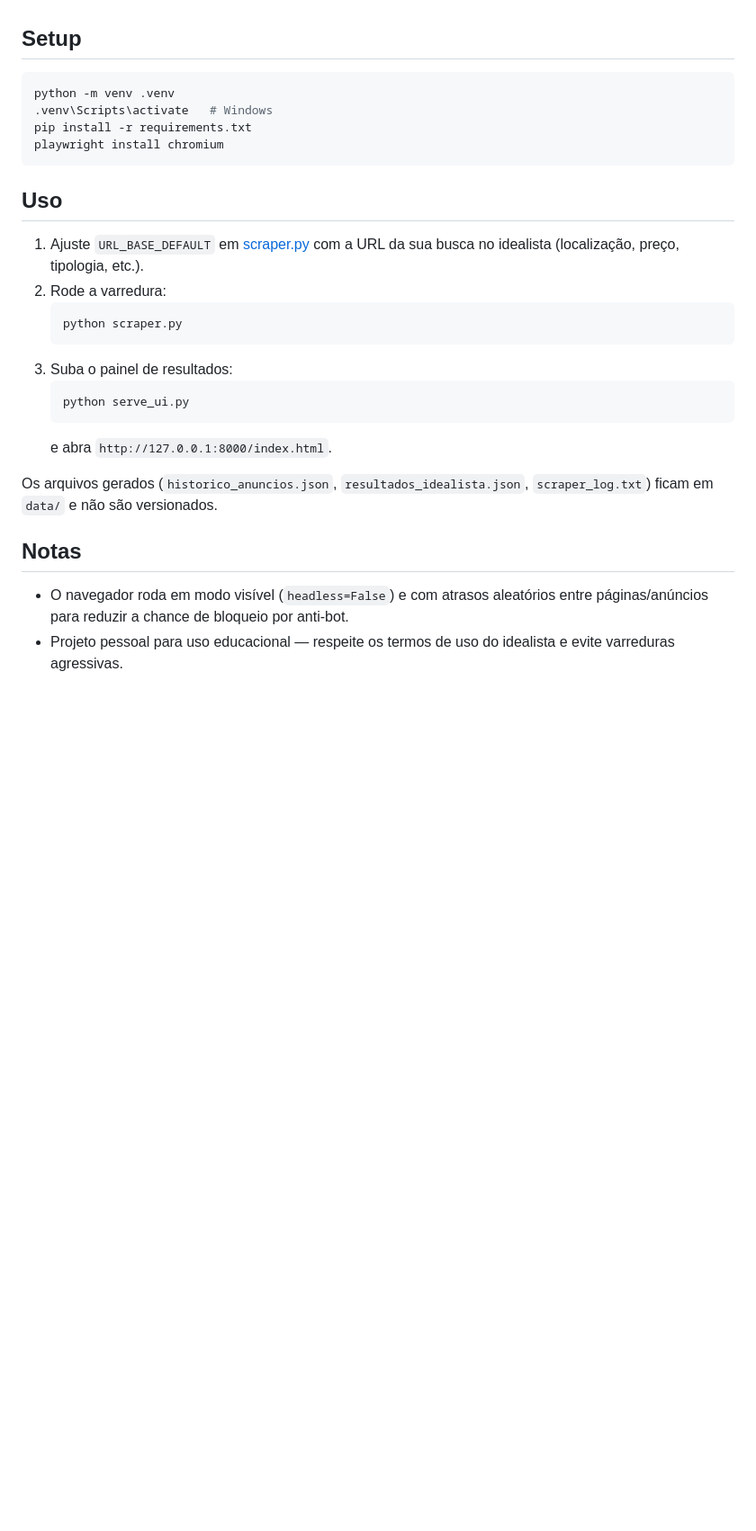
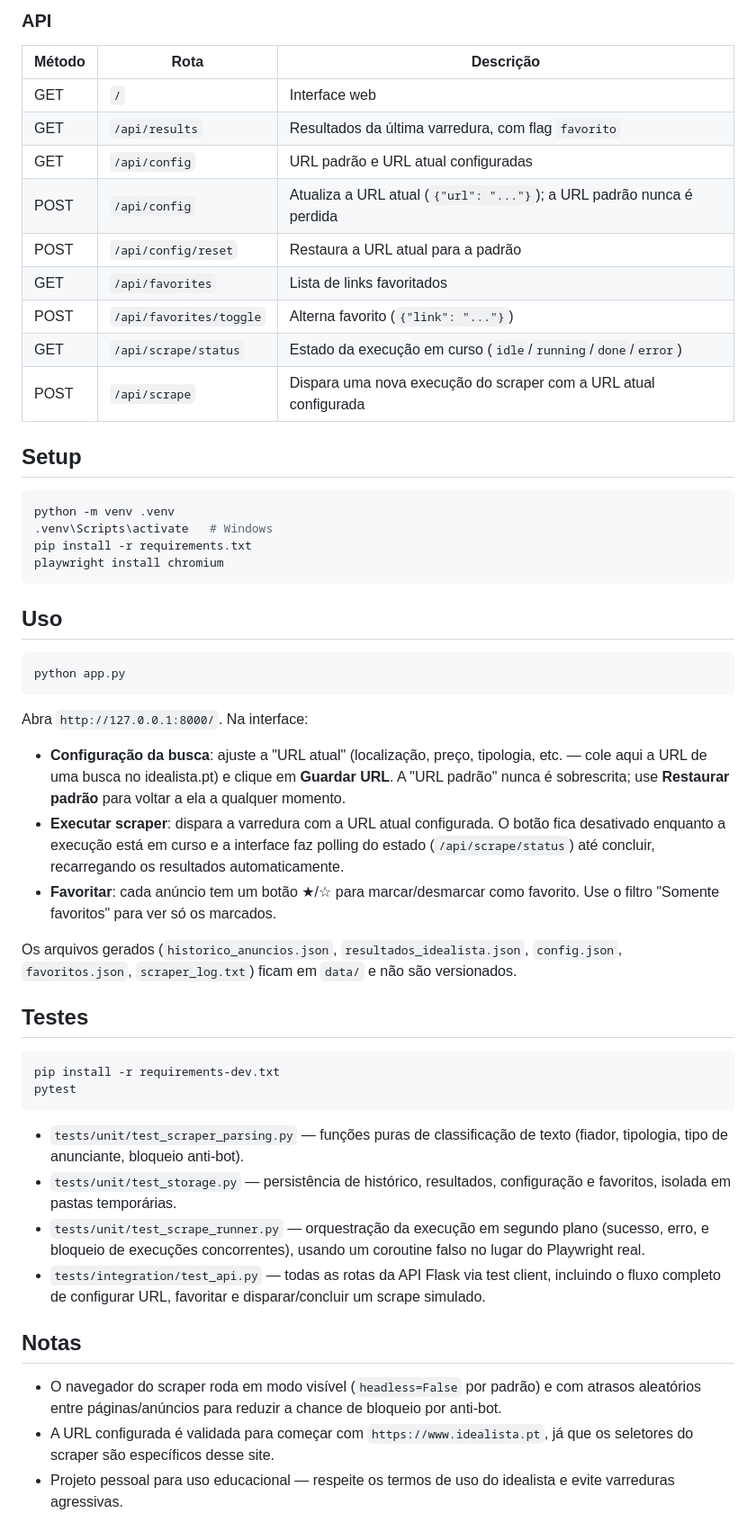
Before and after one commit to ygorborges/radar-sem-fiador, a Markdown page: README.md, the part around the change printed below. Shown: that part at 90% size. Drawn GitHub-style; blank space fills up the shorter version.

````diff
--- a/README.md
+++ b/README.md
@@ -16,3 +33,16 @@ Automação que varre uma busca de arrendamento no [idealista.pt](https://www.id
+### API
+
+| Método | Rota                     | Descrição                                                             |
+|--------|---------------------------|-------------------------------------------------------------------------|
+| GET    | `/`                        | Interface web                                                          |
+| GET    | `/api/results`             | Resultados da última varredura, com flag `favorito`                    |
+| GET    | `/api/config`               | URL padrão e URL atual configuradas                                    |
+| POST   | `/api/config`               | Atualiza a URL atual (`{"url": "..."}`); a URL padrão nunca é perdida  |
+| POST   | `/api/config/reset`         | Restaura a URL atual para a padrão                                     |
+| GET    | `/api/favorites`            | Lista de links favoritados                                             |
+| POST   | `/api/favorites/toggle`     | Alterna favorito (`{"link": "..."}`)                                   |
+| GET    | `/api/scrape/status`        | Estado da execução em curso (`idle`/`running`/`done`/`error`)          |
+| POST   | `/api/scrape`               | Dispara uma nova execução do scraper com a URL atual configurada       |
 
 ## Setup
 
@@ -25,22 +55,34 @@ playwright install chromium
 
 ## Uso
 
-1. Ajuste `URL_BASE_DEFAULT` em [scraper.py](scraper.py) com a URL da sua busca no idealista (localização, preço, tipologia, etc.).
-2. Rode a varredura:
-   ```bash
-   python scraper.py
-   ```
-3. Suba o painel de resultados:
-   ```bash
-   python serve_ui.py
-   ```
-   e abra `http://127.0.0.1:8000/index.html`.
+```bash
+python app.py
+```
 
-Os arquivos gerados (`historico_anuncios.json`, `resultados_idealista.json`, `scraper_log.txt`) ficam em `data/` e não são versionados.
+Abra `http://127.0.0.1:8000/`. Na interface:
+
+- **Configuração da busca**: ajuste a "URL atual" (localização, preço, tipologia, etc. — cole aqui a URL de uma busca no idealista.pt) e clique em **Guardar URL**. A "URL padrão" nunca é sobrescrita; use **Restaurar padrão** para voltar a ela a qualquer momento.
+- **Executar scraper**: dispara a varredura com a URL atual configurada. O botão fica desativado enquanto a execução está em curso e a interface faz polling do estado (`/api/scrape/status`) até concluir, recarregando os resultados automaticamente.
+- **Favoritar**: cada anúncio tem um botão ★/☆ para marcar/desmarcar como favorito. Use o filtro "Somente favoritos" para ver só os marcados.
+
+Os arquivos gerados (`historico_anuncios.json`, `resultados_idealista.json`, `config.json`, `favoritos.json`, `scraper_log.txt`) ficam em `data/` e não são versionados.
+
+## Testes
+
+```bash
+pip install -r requirements-dev.txt
+pytest
+```
+
+- `tests/unit/test_scraper_parsing.py` — funções puras de classificação de texto (fiador, tipologia, tipo de anunciante, bloqueio anti-bot).
+- `tests/unit/test_storage.py` — persistência de histórico, resultados, configuração e favoritos, isolada em pastas temporárias.
+- `tests/unit/test_scrape_runner.py` — orquestração da execução em segundo plano (sucesso, erro, e bloqueio de execuções concorrentes), usando um coroutine falso no lugar do Playwright real.
+- `tests/integration/test_api.py` — todas as rotas da API Flask via test client, incluindo o fluxo completo de configurar URL, favoritar e disparar/concluir um scrape simulado.
 
 ## Notas
 
-- O navegador roda em modo visível (`headless=False`) e com atrasos aleatórios entre páginas/anúncios para reduzir a chance de bloqueio por anti-bot.
+- O navegador do scraper roda em modo visível (`headless=False` por padrão) e com atrasos aleatórios entre páginas/anúncios para reduzir a chance de bloqueio por anti-bot.
+- A URL configurada é validada para começar com `https://www.idealista.pt`, já que os seletores do scraper são específicos desse site.
 - Projeto pessoal para uso educacional — respeite os termos de uso do idealista e evite varreduras agressivas.
 
 ## Licença
````
Also changed, not shown: other parts of README.md (+20 -3 lines), screenshots/ui-top.png (added), 18 other files.
